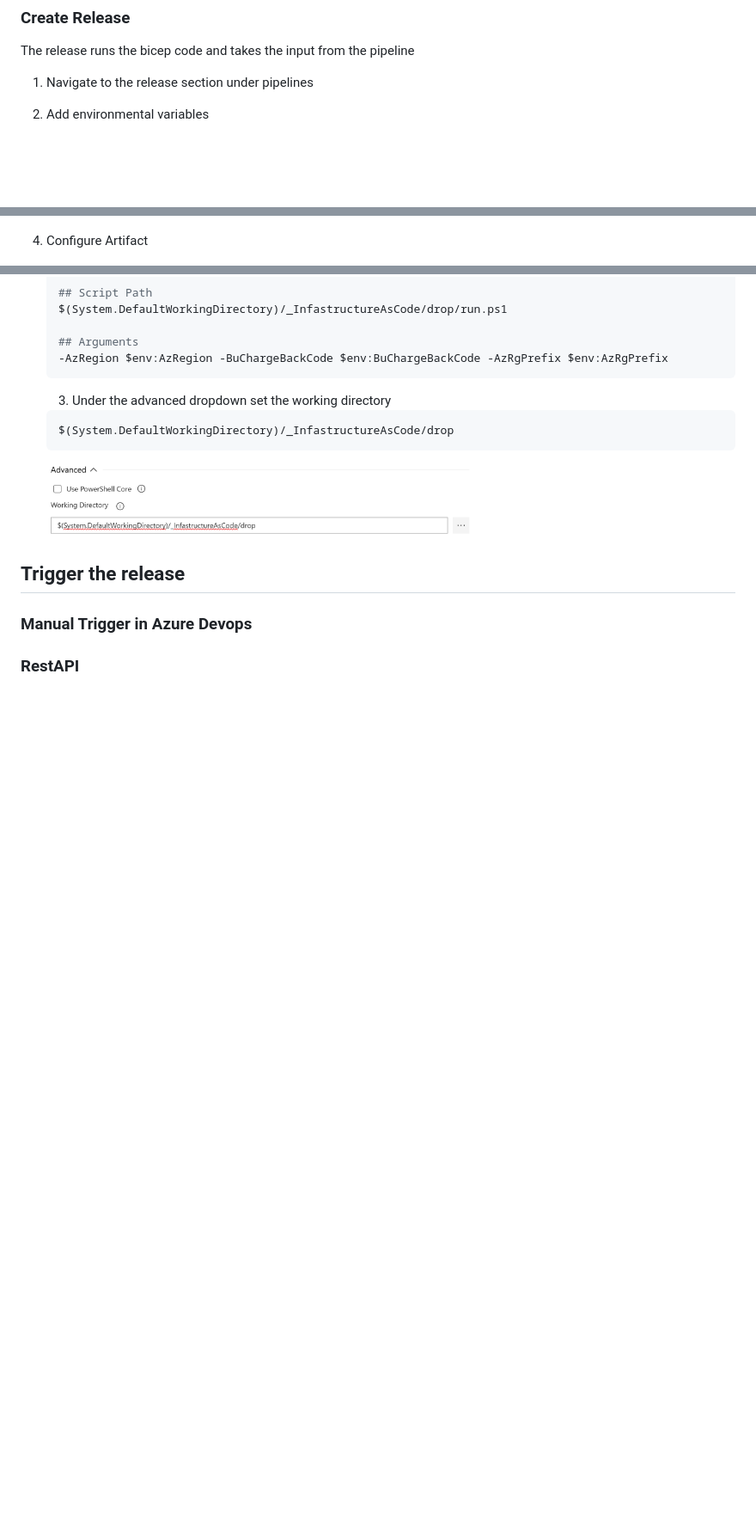
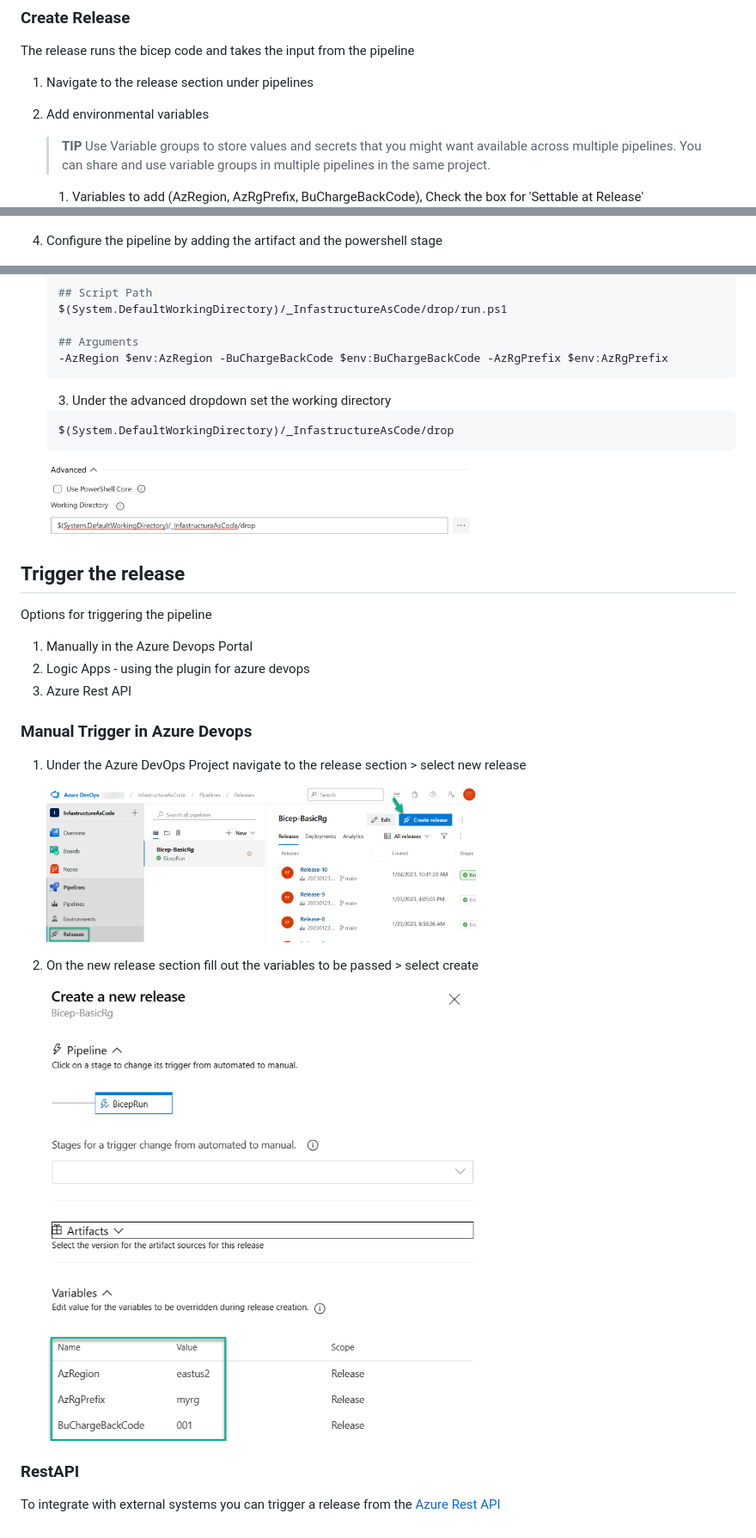
Before and after one commit to Azferry/azure-bicep, a Markdown page: azure_devops_pipelines/readme.md, 3 parts joined by grey strips. Shown at 86% size. Rendered like a GitHub page; pictures changed too: doc_imgs/pipeline-cr-release1.png (added), doc_imgs/pipeline-cr-release2.png (added); blank space fills up the shorter version.

Commit message:
Bicep doc (#2)
Azure Pipeline with Bicep Doc

````diff
--- a/azure_devops_pipelines/readme.md
+++ b/azure_devops_pipelines/readme.md
@@ -42,11 +42,16 @@ The release runs the bicep code and takes the input from the pipeline
 1. Navigate to the release section under pipelines
 2. Add environmental variables
 
+    >**TIP**
+    > Use Variable groups to store values and secrets that you might want available across multiple pipelines. You can share and use variable groups in multiple pipelines in the same project.
+
+   1. Variables to add (AzRegion, AzRgPrefix, BuChargeBackCode), Check the box for 'Settable at Release'
+
    <img src="/doc_imgs/rcp-envvar.png" width="1000" />
 3. Create new release pipeline
 
    <img src="/doc_imgs/rcp-s2.png" width="500" />
-4. Configure Artifact
+4. Configure the pipeline by adding the artifact and the powershell stage
 
    <img src="/doc_imgs/rcp-s3.png" width="500" />
 
@@ -69,9 +74,10 @@ The release runs the bicep code and takes the input from the pipeline
     ## Arguments
     -AzRegion $env:AzRegion -BuChargeBackCode $env:BuChargeBackCode -AzRgPrefix $env:AzRgPrefix
     ```
+
    3. Under the advanced dropdown set the working directory
 
-    ```
+    ```powershell
     $(System.DefaultWorkingDirectory)/_InfastructureAsCode/drop
     ```
 
@@ -79,8 +85,23 @@ The release runs the bicep code and takes the input from the pipeline
 
 ## Trigger the release
 
+Options for triggering the pipeline
+
+1. Manually in the Azure Devops Portal
+2. Logic Apps - using the plugin for azure devops
+3. Azure Rest API
+
 ### Manual Trigger in Azure Devops
+
+1. Under the Azure DevOps Project navigate to the release section > select new release
+
+   <img src="/doc_imgs/pipeline-cr-release1.png" width="500" />
+2. On the new release section fill out the variables to be passed > select create
+
+   <img src="/doc_imgs/pipeline-cr-release2.png" width="500" />
 
 ### RestAPI
 
+To integrate with external systems you can trigger a release from the [Azure Rest API][restapi-releasecreate]
+
 <!--- Link Ref --->
````
Also changed, not shown: other parts of azure_devops_pipelines/readme.md (+5 -6 lines), 1 other file.
